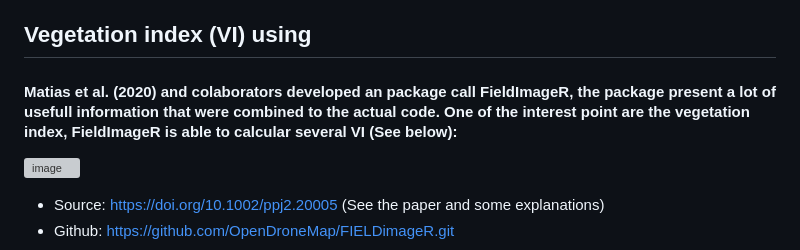
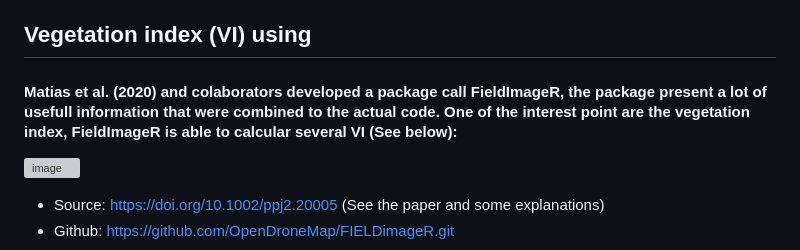
Before and after one commit to thiagoagro/R_classification, a Markdown page: README.md, the part around the change. Rendered like a GitHub page; grey boxes are pictures that could not be loaded.

```diff
--- a/README.md
+++ b/README.md
@@ -38,7 +38,7 @@ Below is the step-by-step sequence of the course, guiding you through the proces
 
 
 ## Vegetation index (VI) using
-#### Matias et al. (2020) and colaborators developed an package call FieldImageR, the package present a lot of usefull information that were combined to the actual code. One of the interest point are the vegetation index, FieldImageR is able to calcular several VI (See below):
+#### Matias et al. (2020) and colaborators developed a package call FieldImageR, the package present a lot of usefull information that were combined to the actual code. One of the interest point are the vegetation index, FieldImageR is able to calcular several VI (See below):
 ![image](https://github.com/user-attachments/assets/ff3c86ef-a732-4f09-8d9f-fd78b28b1b08)
 
 * Source: https://doi.org/10.1002/ppj2.20005 (See the paper and some explanations)
```
